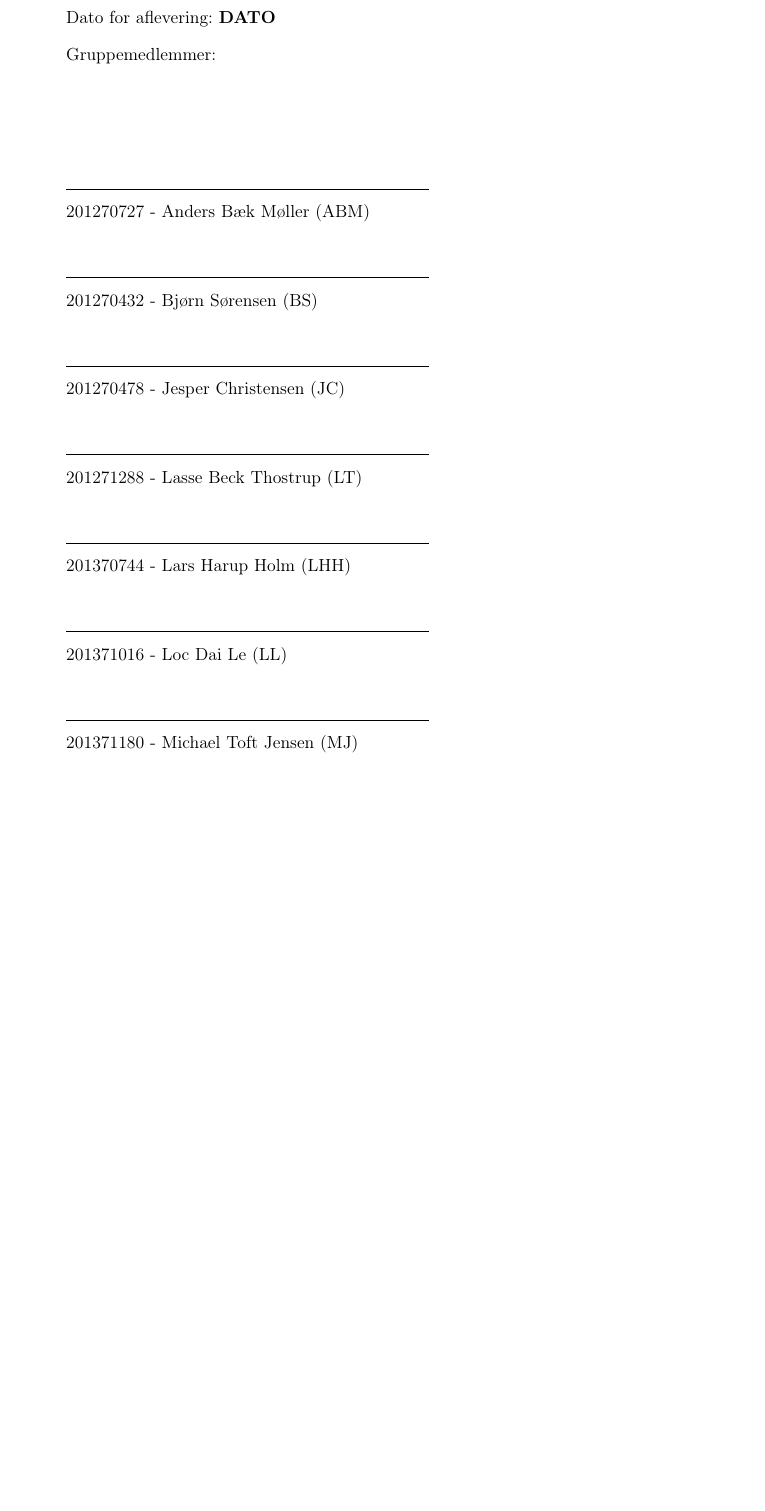
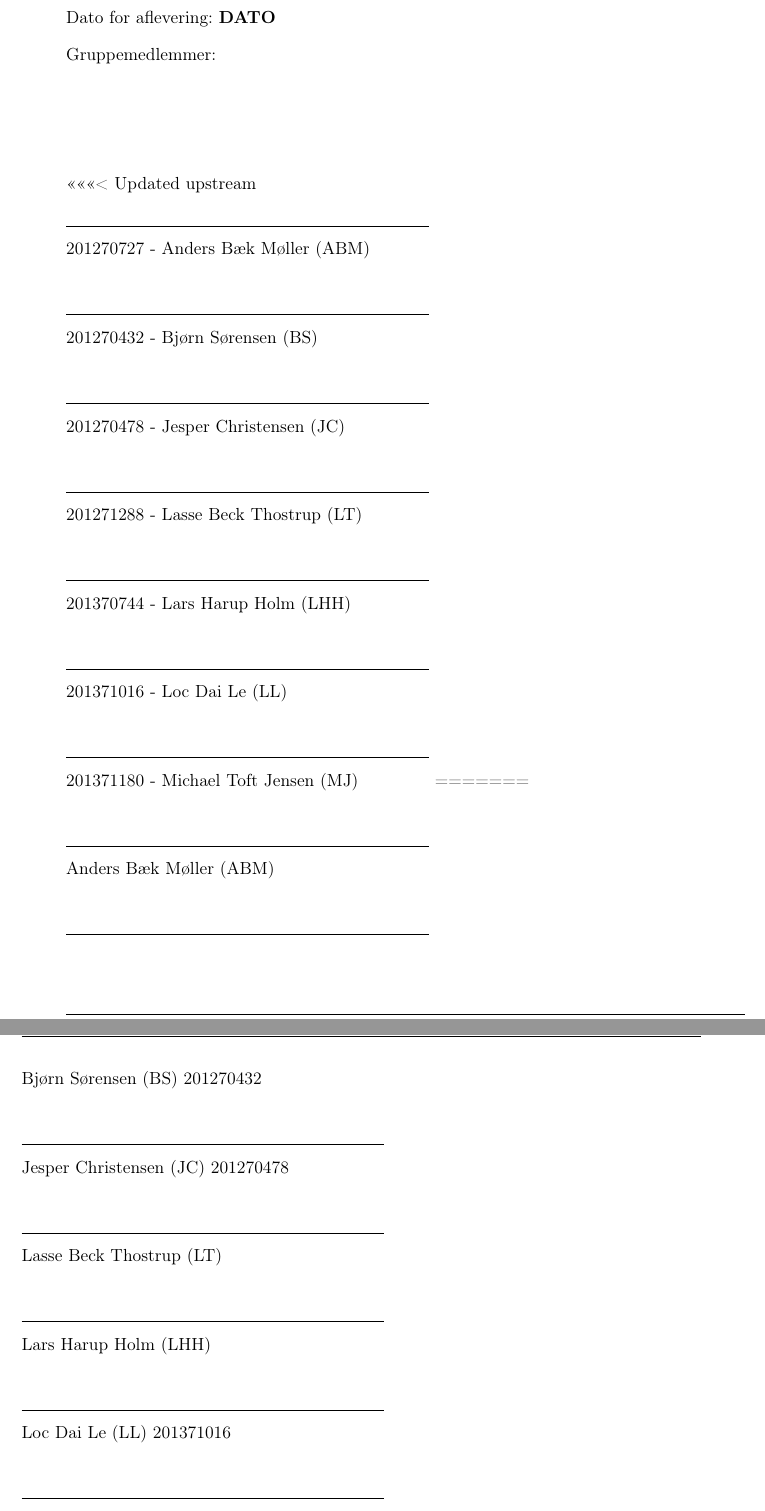
Before and after one commit to Karnich/I4PRJ4, a LaTeX book (Dokumentation/Master.tex, which reads Dokumentation/filer/underskrifter.tex): part of page 1 of 13 before the commit and two parts of pages 1 and 2 of 13 after it, the two joined at a grey line, cut so that both start at the same text, the shorter picture padded with empty space. Compiled offline with pdfLaTeX.

```diff
--- a/Dokumentation/filer/underskrifter.tex
+++ b/Dokumentation/filer/underskrifter.tex
@@ -5,6 +5,7 @@
 Gruppemedlemmer:
 \vspace{2cm}
 
+<<<<<<< Updated upstream
 \signature{201270727 - Anders Bæk Møller (ABM)}
 \signature{201270432 - Bjørn Sørensen (BS)}
 \signature{201270478 - Jesper Christensen (JC)}
@@ -12,5 +13,14 @@
 \signature{201370744 - Lars Harup Holm (LHH)}
 \signature{201371016 - Loc Dai Le (LL)}
 \signature{201371180 - Michael Toft Jensen (MJ)}
+=======
+\signature{Anders Bæk Møller (ABM)}
+\signature{Bjørn Sørensen (BS) 201270432}
+\signature{Jesper Christensen (JC) 201270478}
+\signature{Lasse Beck Thostrup (LT)}
+\signature{Lars Harup Holm (LHH)}
+\signature{Loc Dai Le (LL) 201371016}
+\signature{Michael Toft Jensen (MJ)}
+>>>>>>> Stashed changes
 \vspace{2cm}
 \signature{Vejleder: Frank Bodholdt Jakobsen}
```
